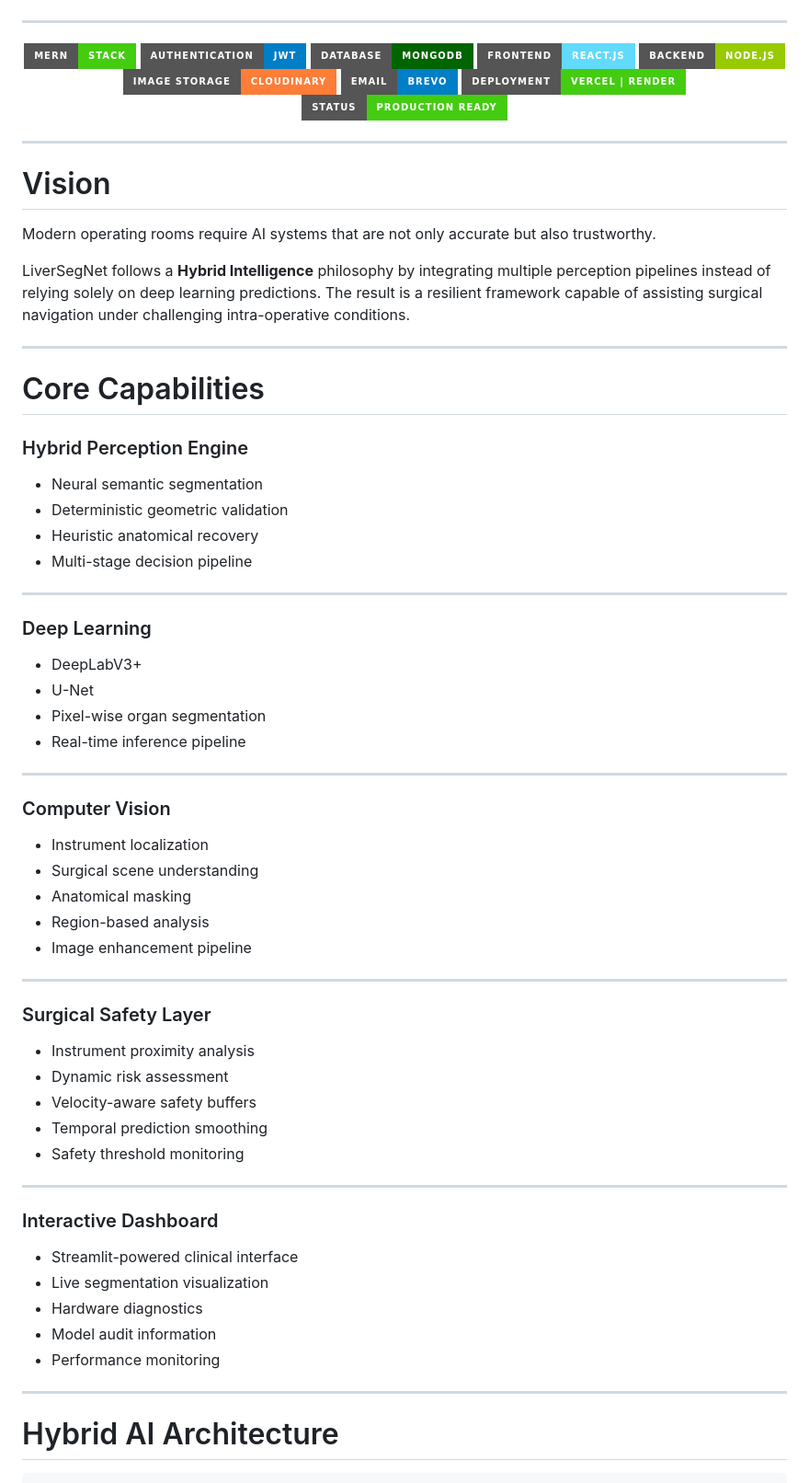
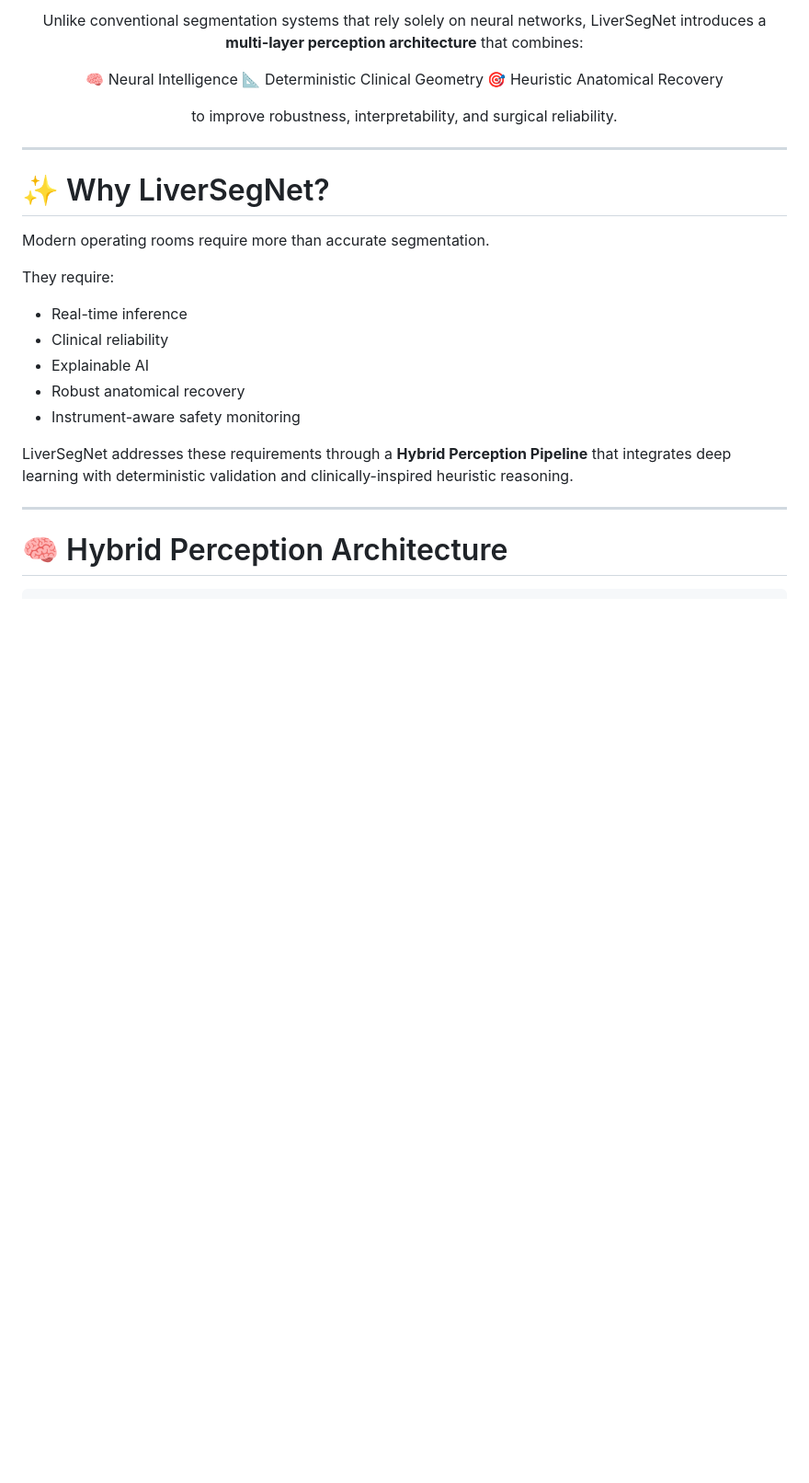
Before and after one commit to akashrajput005/liversegnet, a Markdown page: README.md, the part around one of its changes. Shown at 92% size. GitHub-like rendering; badges without logos; blank space fills up the shorter version.

````diff
--- a/README.md
+++ b/README.md
@@ -14,81 +21,32 @@
 
-</p>
+Unlike conventional segmentation systems that rely solely on neural networks, LiverSegNet introduces a **multi-layer perception architecture** that combines:
+
+🧠 Neural Intelligence
+📐 Deterministic Clinical Geometry
+🎯 Heuristic Anatomical Recovery
+
+to improve robustness, interpretability, and surgical reliability.
+
+</div>
 
 ---
 
-<p align="center">
+# ✨ Why LiverSegNet?
 
-<img src="https://img.shields.io/badge/MERN-Stack-success?style=for-the-badge"/>
-<img src="https://img.shields.io/badge/Authentication-JWT-blue?style=for-the-badge"/>
-<img src="https://img.shields.io/badge/Database-MongoDB-darkgreen?style=for-the-badge"/>
-<img src="https://img.shields.io/badge/Frontend-React.js-61DAFB?style=for-the-badge"/>
-<img src="https://img.shields.io/badge/Backend-Node.js-green?style=for-the-badge"/>
-<img src="https://img.shields.io/badge/Image%20Storage-Cloudinary-orange?style=for-the-badge"/>
-<img src="https://img.shields.io/badge/Email-Brevo-blue?style=for-the-badge"/>
-<img src="https://img.shields.io/badge/Deployment-Vercel%20%7C%20Render-success?style=for-the-badge"/>
-<img src="https://img.shields.io/badge/Status-Production%20Ready-brightgreen?style=for-the-badge"/>
+Modern operating rooms require more than accurate segmentation.
 
-</p>
+They require:
 
----
-# Vision
+* Real-time inference
+* Clinical reliability
+* Explainable AI
+* Robust anatomical recovery
+* Instrument-aware safety monitoring
 
-Modern operating rooms require AI systems that are not only accurate but also trustworthy.
-
-LiverSegNet follows a **Hybrid Intelligence** philosophy by integrating multiple perception pipelines instead of relying solely on deep learning predictions. The result is a resilient framework capable of assisting surgical navigation under challenging intra-operative conditions.
+LiverSegNet addresses these requirements through a **Hybrid Perception Pipeline** that integrates deep learning with deterministic validation and clinically-inspired heuristic reasoning.
 
 ---
 
-# Core Capabilities
-
-### Hybrid Perception Engine
-
-- Neural semantic segmentation
-- Deterministic geometric validation
-- Heuristic anatomical recovery
-- Multi-stage decision pipeline
-
----
-
-### Deep Learning
-
-- DeepLabV3+
-- U-Net
-- Pixel-wise organ segmentation
-- Real-time inference pipeline
-
----
-
-### Computer Vision
-
-- Instrument localization
-- Surgical scene understanding
-- Anatomical masking
-- Region-based analysis
-- Image enhancement pipeline
-
----
-
-### Surgical Safety Layer
-
-- Instrument proximity analysis
-- Dynamic risk assessment
-- Velocity-aware safety buffers
-- Temporal prediction smoothing
-- Safety threshold monitoring
-
----
-
-### Interactive Dashboard
-
-- Streamlit-powered clinical interface
-- Live segmentation visualization
-- Hardware diagnostics
-- Model audit information
-- Performance monitoring
-
----
-
-# Hybrid AI Architecture
+# 🧠 Hybrid Perception Architecture
 
 ```text
````
Also changed, not shown: other parts of README.md (+202 -93 lines).
